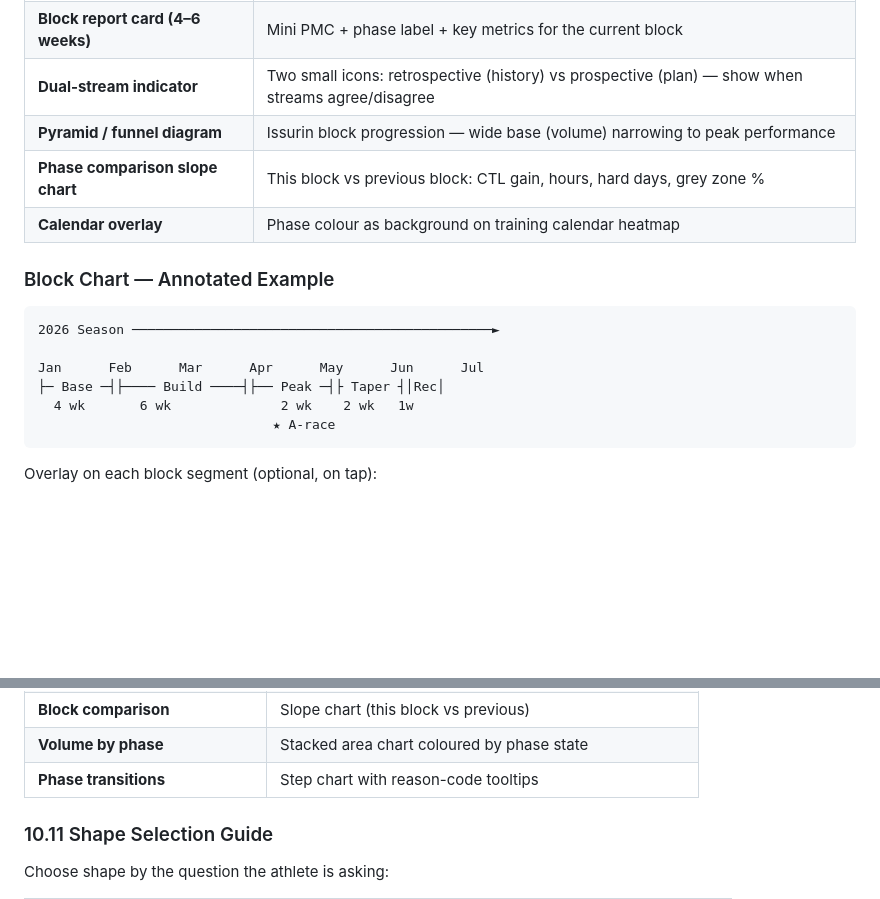
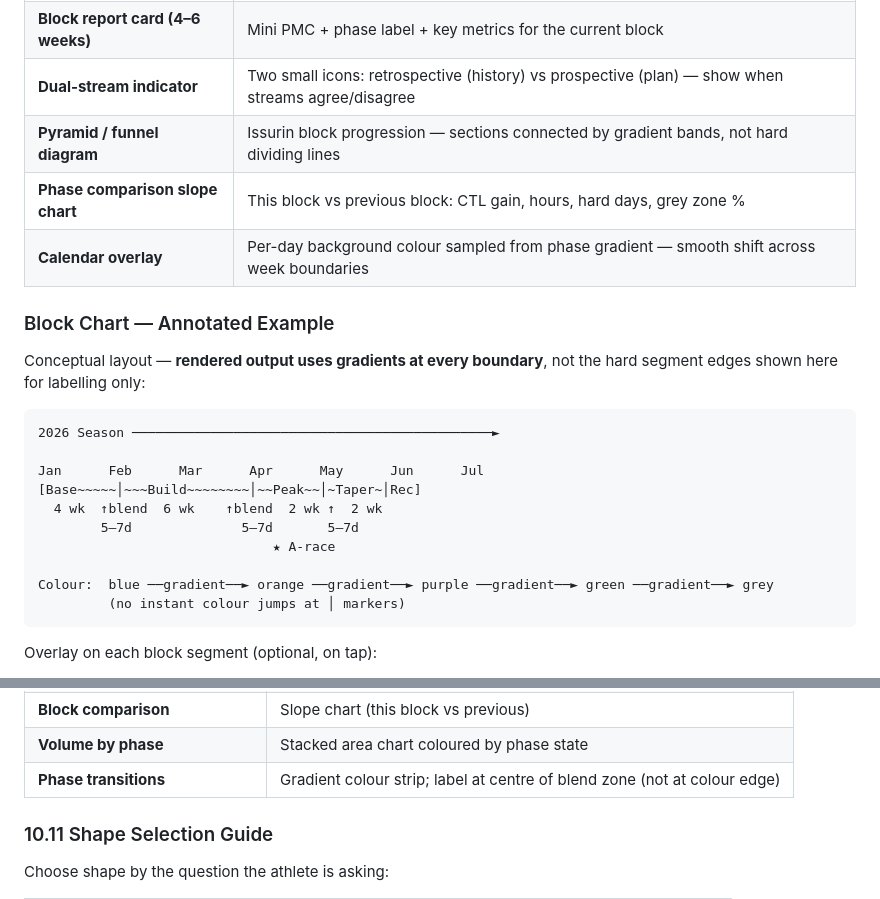
Before and after one commit to AndyAstfalckTheAquaticCoach/AndyAstfalckGitHubTrainingFolder, a Markdown page: visualisation spec.md, 2 parts joined by grey strips. Drawn GitHub-style; blank space fills up the shorter version.

````diff
--- a/visualisation spec.md
+++ b/visualisation spec.md
@@ -381,18 +424,24 @@ Accumulation (Base) → Transmutation (Build) → Realisation (Peak) → Taper
 | **Block report card (4–6 weeks)** | Mini PMC + phase label + key metrics for the current block |
 | **Dual-stream indicator** | Two small icons: retrospective (history) vs prospective (plan) — show when streams agree/disagree |
-| **Pyramid / funnel diagram** | Issurin block progression — wide base (volume) narrowing to peak performance |
+| **Pyramid / funnel diagram** | Issurin block progression — sections connected by gradient bands, not hard dividing lines |
 | **Phase comparison slope chart** | This block vs previous block: CTL gain, hours, hard days, grey zone % |
-| **Calendar overlay** | Phase colour as background on training calendar heatmap |
+| **Calendar overlay** | Per-day background colour sampled from phase gradient — smooth shift across week boundaries |
 
 ### Block Chart — Annotated Example
+
+Conceptual layout — **rendered output uses gradients at every boundary**, not the hard segment edges shown here for labelling only:
 
 ```
 2026 Season ──────────────────────────────────────────────►
 
 Jan      Feb      Mar      Apr      May      Jun      Jul
-├─ Base ─┤├──── Build ────┤├── Peak ─┤├ Taper ┤│Rec│
-  4 wk       6 wk              2 wk    2 wk   1w
+[Base~~~~~│~~~Build~~~~~~~~│~~Peak~~│~Taper~│Rec]
+  4 wk  ↑blend  6 wk    ↑blend  2 wk ↑  2 wk
+        5–7d              5–7d       5–7d
                               ★ A-race
+
+Colour:  blue ──gradient──► orange ──gradient──► purple ──gradient──► green ──gradient──► grey
+         (no instant colour jumps at │ markers)
 ```
 
 Overlay on each block segment (optional, on tap):
@@ -605,7 +654,7 @@ Recommended shapes for metrics not covered in sections 1–5:
 | **Season periodisation** | Horizontal block timeline, phase swimlane Gantt |
 | **Block comparison** | Slope chart (this block vs previous) |
 | **Volume by phase** | Stacked area chart coloured by phase state |
-| **Phase transitions** | Step chart with reason-code tooltips |
+| **Phase transitions** | Gradient colour strip; label at centre of blend zone (not at colour edge) |
 
 ### 10.11 Shape Selection Guide
 
````
Also changed, not shown: other parts of visualisation spec.md (+48 -5 lines).
